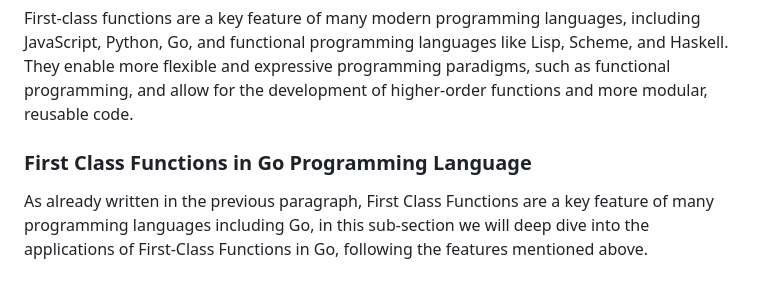
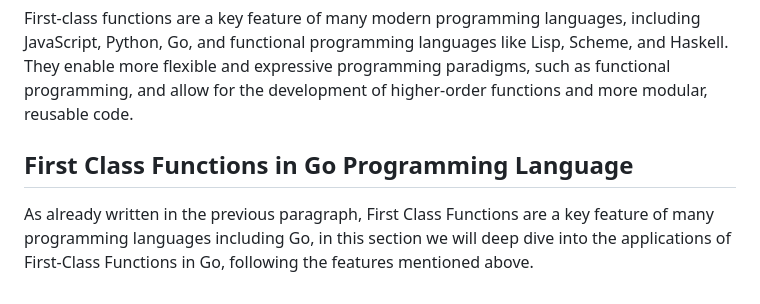
Before and after one commit to yunusparvezkhan/go-c101, a Markdown page: README.md, the part around the change. GitHub-like rendering.

Commit message:
docs(readme): convert the First-Class Function in Go, a section instead of sub-section

```diff
--- a/README.md
+++ b/README.md
@@ -762,6 +762,6 @@ Here are the key characteristics of first-class functions:
 First-class functions are a key feature of many modern programming languages, including JavaScript, Python, Go, and functional programming languages like Lisp, Scheme, and Haskell. They enable more flexible and expressive programming paradigms, such as functional programming, and allow for the development of higher-order functions and more modular, reusable code.
 
 
-### First Class Functions in Go Programming Language
+## First Class Functions in Go Programming Language
 
-As already written in the previous paragraph, First Class Functions are a key feature of many programming languages including Go, in this sub-section we will deep dive into the applications of First-Class Functions in Go, following the features mentioned above.
+As already written in the previous paragraph, First Class Functions are a key feature of many programming languages including Go, in this section we will deep dive into the applications of First-Class Functions in Go, following the features mentioned above.
```
